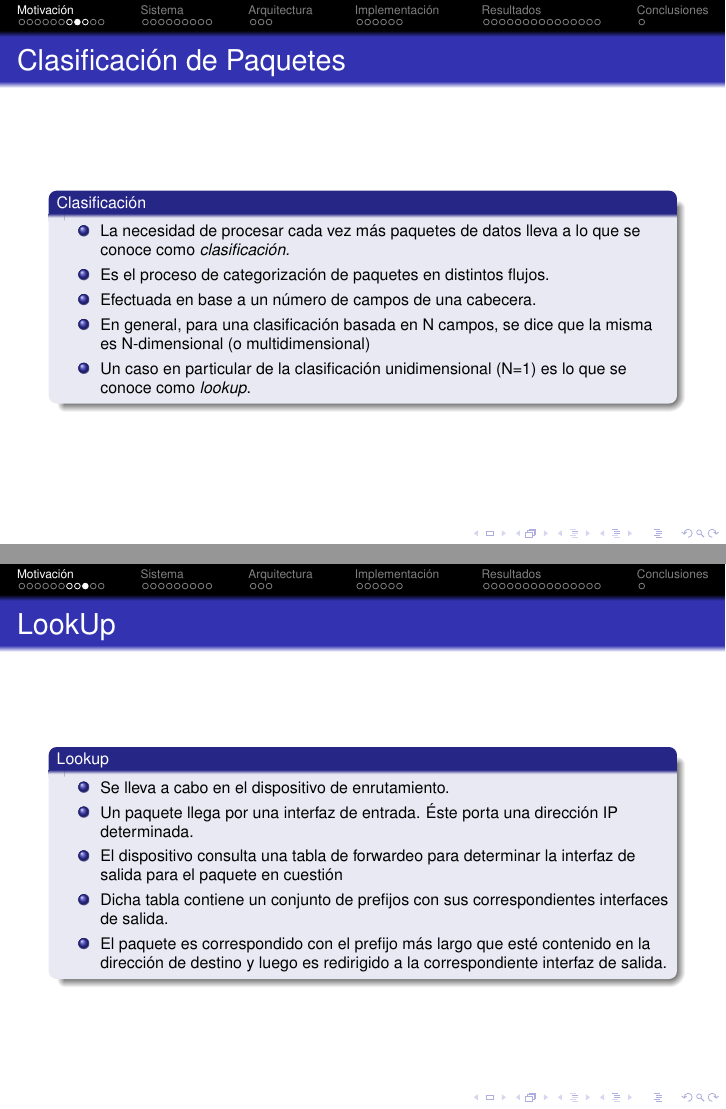
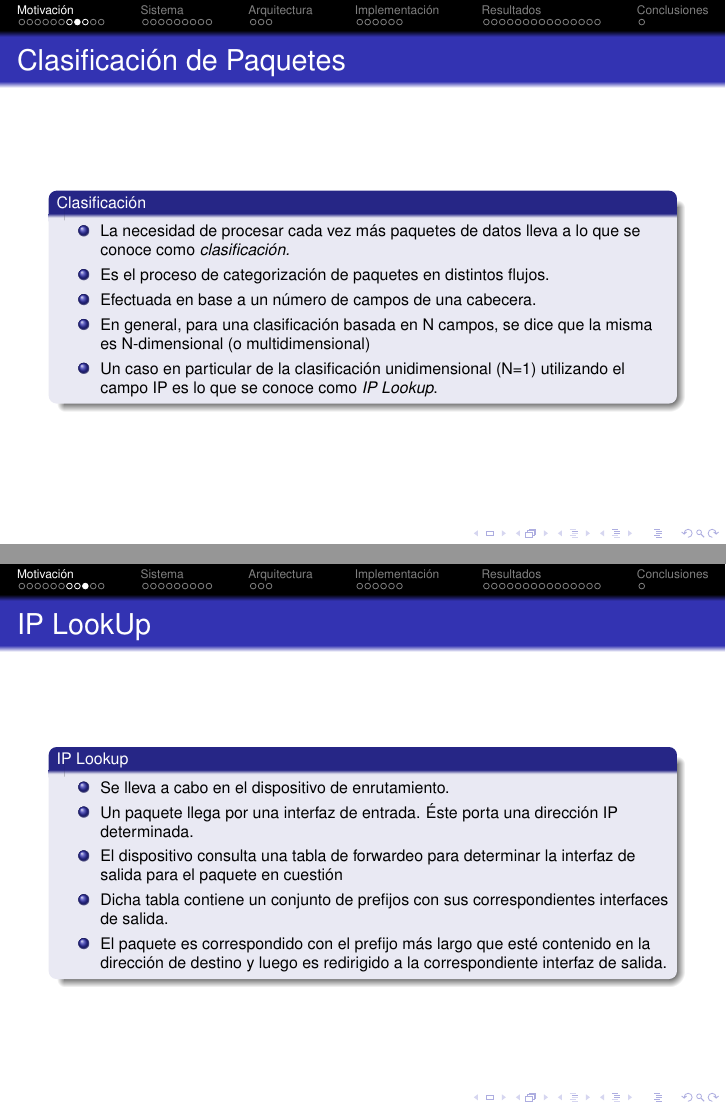
Before and after one commit to jairot/informe, LaTeX slides (pres/informe.tex): pages 13 and 14 of 56, joined at a grey line. Compiled offline with pdfLaTeX.

Commit message:
algunas correcciones

```diff
--- a/pres/informe.tex
+++ b/pres/informe.tex
@@ -25,7 +25,7 @@
 
 \title[] {Implementación HW/SW de Arquitecturas de Clasifiación de Paquetes Sobre Lógica Reconfigurable.}
 
-\author[] {Jairo N. Trad y Luis R. Romano}
+\author[] {Jairo Trad y Luis R. Romano}
 
 
 \institute[Universidades] % (optional, but mostly needed)
@@ -198,15 +198,15 @@
       \item Es el proceso de categorización de paquetes en distintos flujos.
       \item Efectuada en base a un número de campos de una cabecera.
       \item En general, para una clasificación basada en N campos, se dice que la misma es N-dimensional (o multidimensional)
-      \item Un caso en particular de la clasificación unidimensional (N=1) es lo que se conoce como \textit{lookup}.
+      \item Un caso en particular de la clasificación unidimensional (N=1) utilizando el campo IP es lo que se conoce como \textit{IP Lookup}.
     \end{itemize}
   \end{block}
 
 \end{frame}
 
-\begin{frame}{LookUp}
+\begin{frame}{IP LookUp}
 
- \begin{block}<+->{Lookup}
+ \begin{block}<+->{IP Lookup}
     \begin{itemize}
       \scriptsize
       \item Se lleva a cabo en el dispositivo de enrutamiento.
```
Also changed, not shown: pres/informe.pdf, pres/informe.tex (8 more changed lines), 3 other files.
